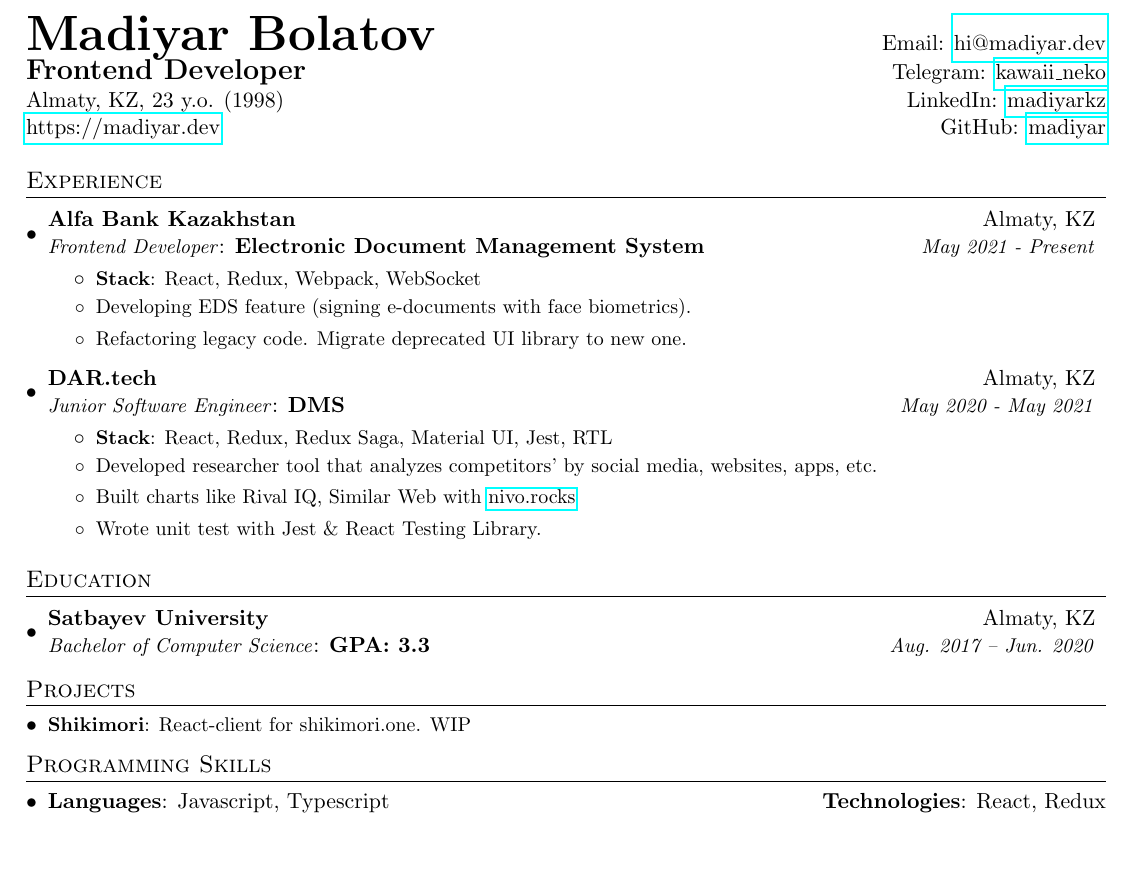
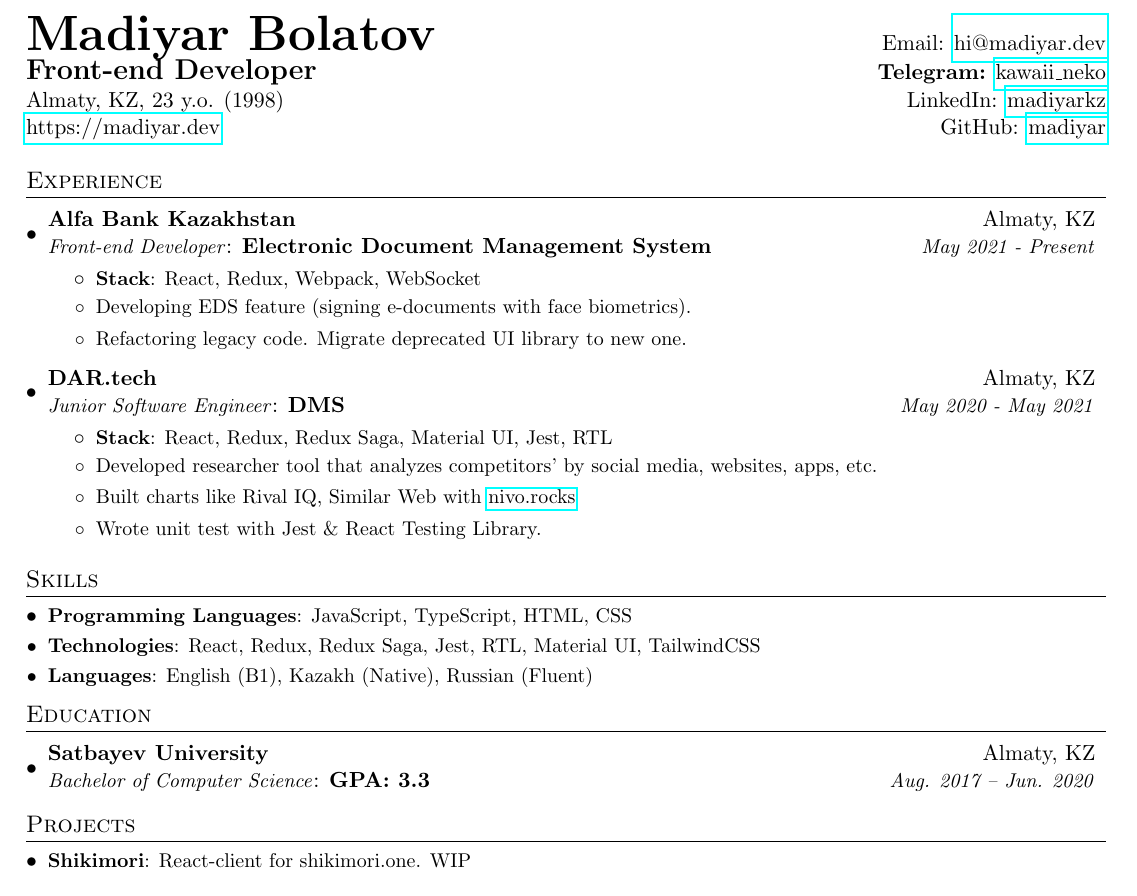
Before and after one commit to madiyar/madiyar, a LaTeX CV (cv.tex): part of the page, cut so that both start at the same text, the shorter picture padded with empty space. Compiled offline with pdfLaTeX.

Commit message:
Deploying to gh-pages from @ madiyar/madiyar@436dd1ac6a90c226b77b025c0aa70f11bdc97a8b 🚀

```diff
--- a/cv.tex
+++ b/cv.tex
@@ -81,8 +81,8 @@
     \textbf{\Huge Madiyar Bolatov}
     & Email: \href{mailto:hi@madiyar.dev}{hi@madiyar.dev} \\
 
-    \textbf{\Large Frontend Developer}
-    & Telegram: \href{https://t.me/kawaii_neko}{kawaii\_neko} \\
+    \textbf{\Large Front-end Developer}
+    & \textbf{Telegram:} \href{https://t.me/kawaii_neko}{kawaii\_neko} \\
 
     Almaty, KZ, 23 y.o. (1998)
     & LinkedIn: \href{https://linkedin.com/madiyarkz}{madiyarkz} \\
@@ -98,7 +98,7 @@
 
     \resumeSubheading
       {Alfa Bank Kazakhstan}{Almaty, KZ}
-      {Frontend Developer}{Electronic Document Management System}{May 2021 - Present}
+      {Front-end Developer}{Electronic Document Management System}{May 2021 - Present}
       \resumeItemListStart
         \resumeItem{Stack}{React, Redux, Webpack, WebSocket}
         \listItem{Developing EDS feature (signing e-documents with face biometrics).}
@@ -118,6 +118,16 @@
   \resumeSubHeadingListEnd
 
 
+%
+%--------SKILLS------------
+\section{Skills}
+ \resumeSubHeadingListStart
+  \resumeSubItem{Programming Languages}{JavaScript, TypeScript, HTML, CSS}
+  \resumeSubItem{Technologies}{React, Redux, Redux Saga, Jest, RTL, Material UI, TailwindCSS}
+  \resumeSubItem{Languages}{English (B1), Kazakh (Native), Russian (Fluent)}
+ \resumeSubHeadingListEnd
+
+
 %-----------EDUCATION-----------------
 \section{Education}
   \resumeSubHeadingListStart
@@ -134,17 +144,6 @@
       {React-client for shikimori.one. WIP}
   \resumeSubHeadingListEnd
 
-%
-%--------PROGRAMMING SKILLS------------
-\section{Programming Skills}
- \resumeSubHeadingListStart
-   \item{
-     \textbf{Languages}{: Javascript, Typescript}
-     \hfill
-     \textbf{Technologies}{: React, Redux}
-   }
- \resumeSubHeadingListEnd
-
 
 %-------------------------------------------
 \end{document}
```
Also changed, not shown: cv.pdf, 5 other files.
